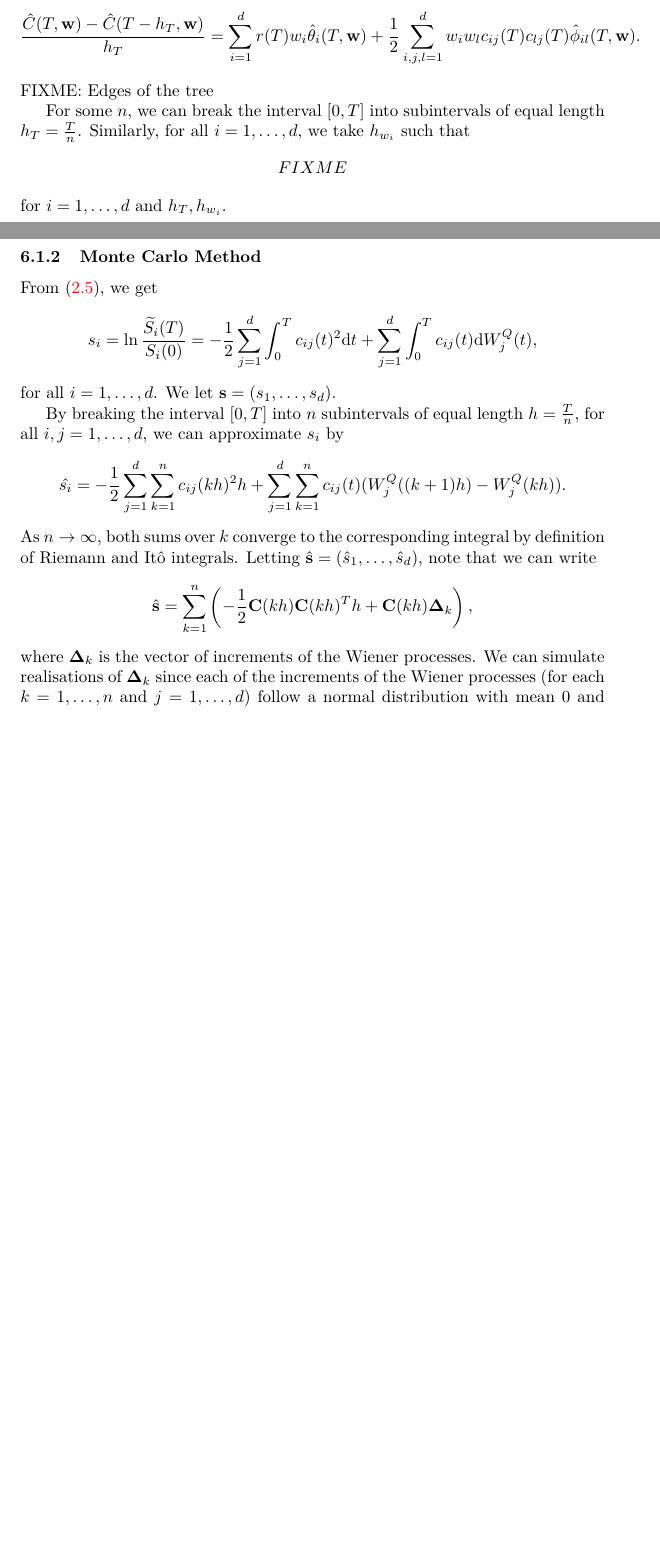
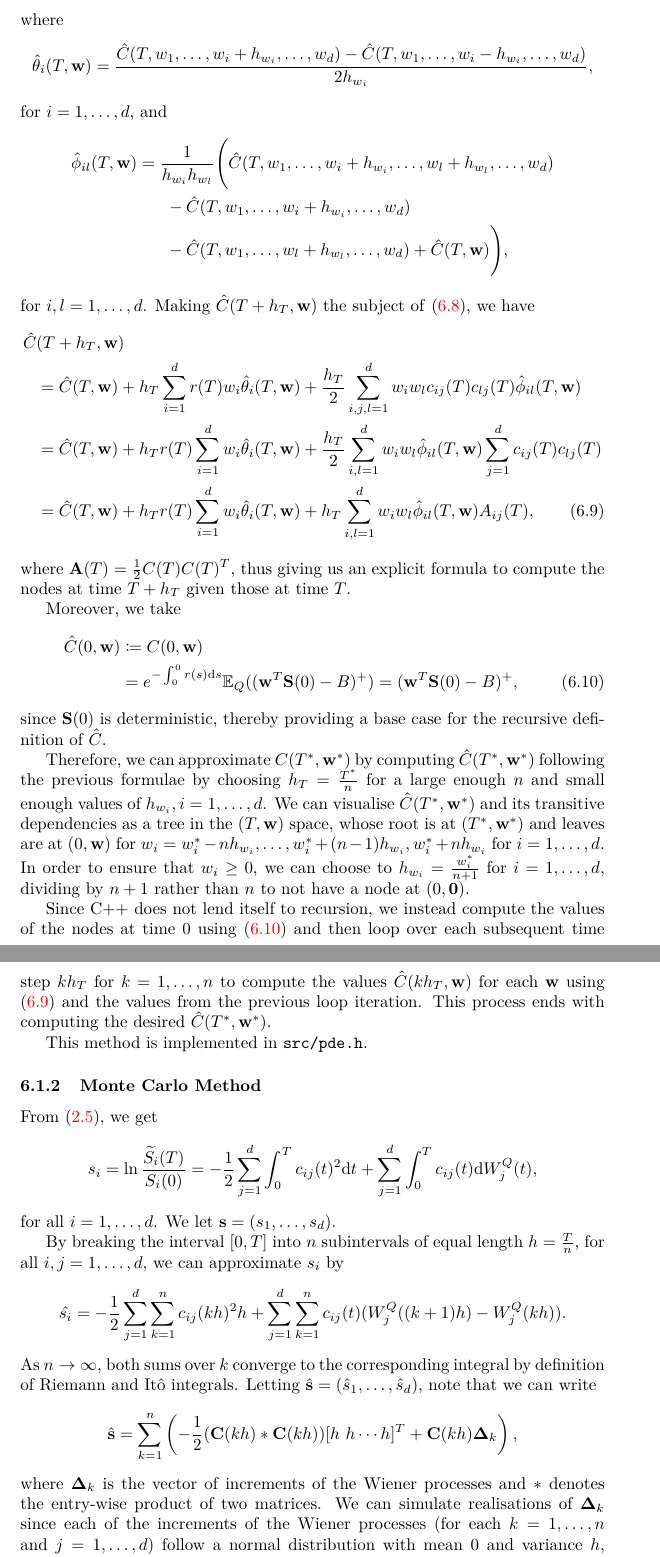
Before and after one commit to tomferon/msc-uoy-dissertation, a LaTeX thesis (dissertation.tex): two parts of pages 50 and 51 of 53 before the commit and two parts of pages 51 and 52 of 54 after it, joined at a grey line, cut at the place of the change, the shorter picture padded with empty space. Compiled offline with pdfLaTeX.

Commit message:
Numerical methods, WIP

```diff
--- a/dissertation.tex
+++ b/dissertation.tex
@@ -1168,7 +1168,7 @@ for all $t \in [0,T]$. In particular at time 0, since $\mathcal{F}^\mathbf{W}_0$
   \begin{align*}
     B_\mathbf{w}(t) = \sum_{i=1}^{d} w_i S_i(t) = \mathbf{w}^T \mathbf{S}(t)
   \end{align*}
-  with $\mathbf{w} = (w_1, \ldots, w_d)$, called the \textbf{weights}, such that $\sum_{i=1}^{d} w_i = 1$.
+  with $\mathbf{w} = (w_1, \ldots, w_d)$, called the \textbf{weights}, such that $w_i \ge 0, i=1,\ldots,d$.
 \end{definition}
 
 Note that this is well-defined since $U$ is clearly replicable by the constant strategy $(w_1, \ldots, w_d, 0)$.
@@ -2143,16 +2144,3 @@ By Theorem \ref{thm:generalisation}, we have
   &= \sum_{i=1}^{d} r(T) w_i \frac{\partial}{\partial w_i} C(T,\mathbf{w})\\
   &\ \ \ \ \ + \frac{1}{2} \sum_{i,j,l=1}^{d} w_i w_l c_{ij}(T) c_{lj}(T) \frac{\partial^2}{\partial w_i \partial w_l} C(T,\mathbf{w}).
 \end{align*}
-Using the results established here, we can approximate the partial derivatives as
-\begin{align*}
-  \frac{\hat{C}(T,\mathbf{w}) - \hat{C}(T-h_T,\mathbf{w})}{h_T}
-  &= \sum_{i=1}^{d} r(T) w_i \hat{\theta}_i(T,\mathbf{w})
-    + \frac{1}{2} \sum_{i,j,l=1}^{d} w_i w_l c_{ij}(T) c_{lj}(T) \hat{\phi}_{il}(T,\mathbf{w}).
-\end{align*}
-FIXME: Edges of the tree
-
-For some $n$, we can break the interval $[0,T]$ into subintervals of equal length $h_T = \frac{T}{n}$. Similarly, for all $i=1,\ldots,d$, we take $h_{w_i}$ such that
-\begin{align*}
-  FIXME
-\end{align*}
-for $i=1,\ldots,d$ and $h_T, h_{w_i}$.
@@ -2160,3 +2151,41 @@ for $i=1,\ldots,d$ and $h_T, h_{w_i}$.
+    &\ \ \ \ \ + \frac{1}{2} \sum_{i,j,l=1}^{d} w_i w_l c_{ij}(T) c_{lj}(T) \hat{\phi}_{il}(T,\mathbf{w}),
+\end{align}
+where
+\begin{align*}
+  \hat{\theta}_i(T,\mathbf{w})
+  &= \frac{\hat{C}(T,w_1,\ldots,w_i+h_{w_i},\ldots,w_d) - \hat{C}(T,w_1,\ldots,w_i-h_{w_i},\ldots,w_d)}{2h_{w_i}},
+\end{align*}
+for $i=1,\ldots,d$, and
+\begin{align*}
+  \hat{\phi}_{il}(T,\mathbf{w})
+  &= \frac{1}{h_{w_i} h_{w_l}} \Bigg( \hat{C}(T,w_1,\ldots,w_i+h_{w_i},\ldots,w_l+h_{w_l},\ldots,w_d)\\
+  &\ \ \ \ \ - \hat{C}(T,w_1,\ldots,w_i+h_{w_i},\ldots,w_d)\\
+  &\ \ \ \ \ - \hat{C}(T,w_1,\ldots,w_l+h_{w_l},\ldots,w_d) + \hat{C}(T,\mathbf{w}) \Bigg),
+\end{align*}
+for $i,l=1,\ldots,d$. Making $\hat{C}(T+h_T, \mathbf{w})$ the subject of \eqref{eq:fd-implicit}, we have
+\begin{align}
+  \hat{C}&(T+h_T,\mathbf{w})\notag\\
+  &= \hat{C}(T,\mathbf{w}) + h_T \sum_{i=1}^{d} r(T) w_i \hat{\theta}_i(T,\mathbf{w})
+     + \frac{h_T}{2} \sum_{i,j,l=1}^{d} w_i w_l c_{ij}(T) c_{lj}(T) \hat{\phi}_{il}(T,\mathbf{w})\notag\\
+  &= \hat{C}(T,\mathbf{w}) + h_T r(T) \sum_{i=1}^{d} w_i \hat{\theta}_i(T,\mathbf{w}) + \frac{h_T}{2} \sum_{i,l=1}^{d} w_i w_l \hat{\phi}_{il}(T,\mathbf{w}) \sum_{j=1}^d c_{ij}(T) c_{lj}(T)\notag\\
+  &= \hat{C}(T,\mathbf{w}) + h_T r(T) \sum_{i=1}^{d} w_i \hat{\theta}_i(T,\mathbf{w}) + h_T \sum_{i,l=1}^{d} w_i w_l \hat{\phi}_{il}(T,\mathbf{w}) A_{ij}(T),\label{eq:fd-chat-recur}
+\end{align}
+where $\mathbf{A}(T) = \frac{1}{2} C(T) C(T)^T$, thus giving us an explicit formula to compute the nodes at time $T+h_T$ given those at time $T$.
+
+Moreover, we take
+\begin{align}
+  \hat{C}(0, \mathbf{w})
+  &\coloneq C(0, \mathbf{w})\notag\\
+  &= e^{-\int_0^0 r(s) \mathrm{d}s} \mathbb{E}_Q((\mathbf{w}^T \mathbf{S}(0) - B)^+)
+  = (\mathbf{w}^T \mathbf{S}(0) - B)^+,\label{eq:fd-chat-base}
+\end{align}
+since $\mathbf{S}(0)$ is deterministic, thereby providing a base case for the recursive definition of $\hat{C}$.
+
+Therefore, we can approximate $C(T^*, \mathbf{w}^*)$ by computing $\hat{C}(T^*, \mathbf{w}^*)$ following the previous formulae by choosing $h_T = \frac{T^*}{n}$ for a large enough $n$ and small enough values of $h_{w_i}, i=1,\ldots,d$. We can visualise $\hat{C}(T^*, \mathbf{w}^*)$ and its transitive dependencies as a tree in the $(T,\mathbf{w})$ space, whose root is at $(T^*, \mathbf{w}^*)$ and leaves are at $(0,\mathbf{w})$ for $w_i = w_i^* - n h_{w_i}, \ldots, w_i^* + (n-1) h_{w_i}, w_i^* + n h_{w_i}$ for $i=1,\ldots,d$. In order to ensure that $w_i \ge 0$, we can choose to $h_{w_i} = \frac{w_i^*}{n+1}$ for $i=1,\ldots,d$, dividing by $n+1$ rather than $n$ to not have a node at $(0,\mathbf{0})$.
+
+Since C++ does not lend itself to recursion, we instead compute the values of the nodes at time 0 using \eqref{eq:fd-chat-base} and then loop over each subsequent time step $k h_T$ for $k=1,\ldots,n$ to compute the values $\hat{C}(k h_T, \mathbf{w})$ for each $\mathbf{w}$ using \eqref{eq:fd-chat-recur} and the values from the previous loop iteration. This process ends with computing the desired $\hat{C}(T^*, \mathbf{w}^*)$.
+
+This method is implemented in \path{src/pde.h}.
 
 \subsubsection{Monte Carlo Method}
 
@@ -2172,9 +2201,9 @@ By breaking the interval $[0,T]$ into $n$ subintervals of equal length $h = \fra
 \end{align*}
 As $n \to \infty$, both sums over $k$ converge to the corresponding integral by definition of Riemann and It\^o integrals. Letting $\hat{\mathbf{s}} = (\hat{s}_1,\ldots,\hat{s}_d)$, note that we can write
 \begin{align*}
-  \hat{\mathbf{s}} &= \sum_{k=1}^{n} \left( - \frac{1}{2} \mathbf{C}(kh) \mathbf{C}(kh)^T h + \mathbf{C}(kh) \mathbf{\Delta}_k \right),
-\end{align*}
-where $\mathbf{\Delta}_k$ is the vector of increments of the Wiener processes. We can simulate realisations of $\mathbf{\Delta}_k$ since each of the increments of the Wiener processes (for each $k=1,\ldots,n$ and $j=1,\ldots,d$) follow a normal distribution with mean 0 and variance $h$, independent from one another.
+  \hat{\mathbf{s}} &= \sum_{k=1}^{n} \left( - \frac{1}{2} (\mathbf{C}(kh) * \mathbf{C}(kh)) [h\ h \cdots h]^T + \mathbf{C}(kh) \mathbf{\Delta}_k \right),
+\end{align*}
+where $\mathbf{\Delta}_k$ is the vector of increments of the Wiener processes and $*$ denotes the entry-wise product of two matrices. We can simulate realisations of $\mathbf{\Delta}_k$ since each of the increments of the Wiener processes (for each $k=1,\ldots,n$ and $j=1,\ldots,d$) follow a normal distribution with mean 0 and variance $h$, independent from one another.
 
 Similarly, we can approximate the discounting factor $e^{-\int_0^T r(s) \mathrm{d}s}$ by
 \begin{align*}
```
Also changed, not shown: CMakeLists.txt (+4 -0 lines), dissertation.tex (16 more changed lines), 5 other files.
